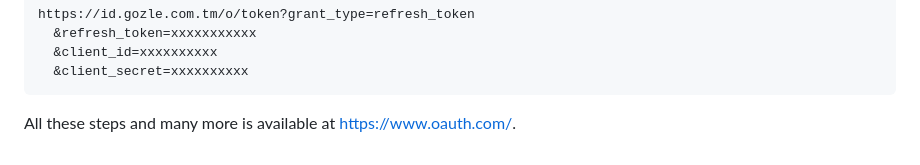
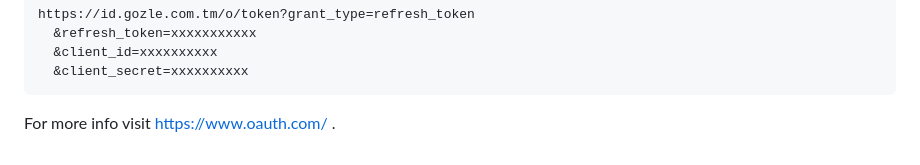
Before and after one commit to gozle/gozle-id-backend, a Markdown page: README.md, the part around the change. GitHub-like rendering.

````diff
--- a/README.md
+++ b/README.md
@@ -156,4 +156,4 @@ If you’re using a JSON-based API, then it will likely return a JSON error resp
     &client_secret=xxxxxxxxxx
   ```
 
-All these steps and many more is available at https://www.oauth.com/.
+For more info visit https://www.oauth.com/ .
````
